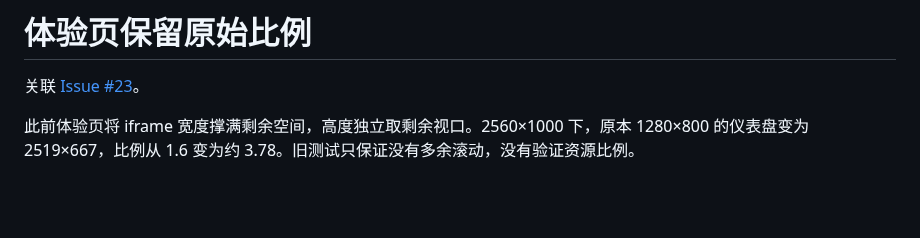
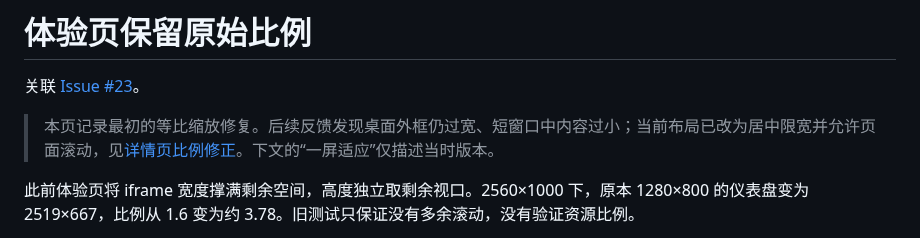
Before and after one commit to Xiiiing/ui-design-atlas, a Markdown page: docs/ui/experience-aspect.md, the part around the change. Drawn GitHub-style; blank space fills up the shorter version.

```diff
--- a/docs/ui/experience-aspect.md
+++ b/docs/ui/experience-aspect.md
@@ -1,6 +1,8 @@
 # 体验页保留原始比例
 
 关联 [Issue #23](https://github.com/Xiiiing/ui-design-atlas/issues/23)。
+
+> 本页记录最初的等比缩放修复。后续反馈发现桌面外框仍过宽、短窗口中内容过小；当前布局已改为居中限宽并允许页面滚动，见[详情页比例修正](detail-proportion.md)。下文的“一屏适应”仅描述当时版本。
 
 此前体验页将 iframe 宽度撑满剩余空间，高度独立取剩余视口。2560×1000 下，原本 1280×800 的仪表盘变为 2519×667，比例从 1.6 变为约 3.78。旧测试只保证没有多余滚动，没有验证资源比例。
 
```
Also changed, not shown: docs/ui/detail-proportion.md (added, +19 -0 lines), docs/ui/detail-proportion/1440-dark.png (added), docs/ui/detail-proportion/1910-dark.png (added), docs/ui/detail-proportion/375-dark.png (added), docs/ui/detail-proportion/768-dark.png (added), 4 other files.
